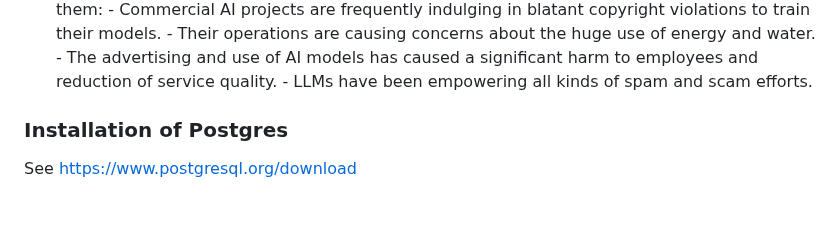
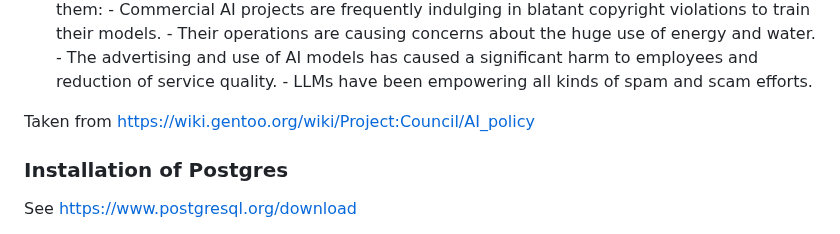
Before and after one commit to catenarytransit/catenary-backend, a Markdown page: readme.md, the part around the change. Drawn GitHub-style; blank space fills up the shorter version.

```diff
--- a/readme.md
+++ b/readme.md
@@ -50,6 +50,8 @@ Rationale:
         - Their operations are causing concerns about the huge use of energy and water.
         - The advertising and use of AI models has caused a significant harm to employees and reduction of service quality.
         - LLMs have been empowering all kinds of spam and scam efforts.
+
+Taken from https://wiki.gentoo.org/wiki/Project:Council/AI_policy
 
 ### Installation of Postgres
 
```
